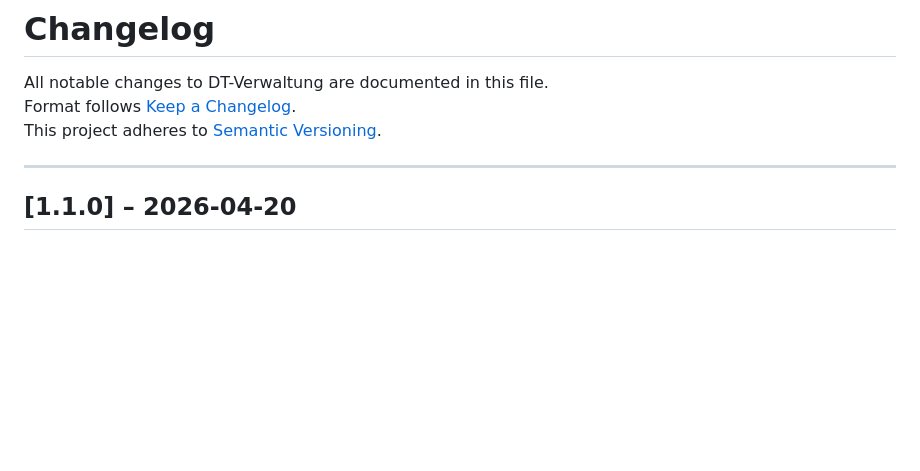
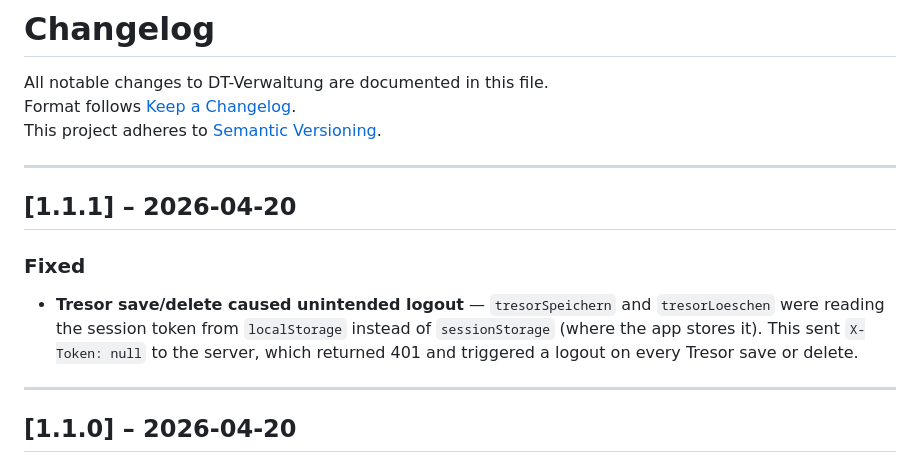
Before and after one commit to Caps3n/dt-verwaltung, a Markdown page: CHANGELOG.md, the part around the change. Drawn GitHub-style; blank space fills up the shorter version.

Commit message:
chore: bump version to 1.1.1, update CHANGELOG

```diff
--- a/CHANGELOG.md
+++ b/CHANGELOG.md
@@ -3,6 +3,13 @@
 All notable changes to DT-Verwaltung are documented in this file.
 Format follows [Keep a Changelog](https://keepachangelog.com/en/1.0.0/).
 This project adheres to [Semantic Versioning](https://semver.org/).
+
+---
+
+## [1.1.1] – 2026-04-20
+
+### Fixed
+- **Tresor save/delete caused unintended logout** — `tresorSpeichern` and `tresorLoeschen` were reading the session token from `localStorage` instead of `sessionStorage` (where the app stores it). This sent `X-Token: null` to the server, which returned 401 and triggered a logout on every Tresor save or delete.
 
 ---
 
```
